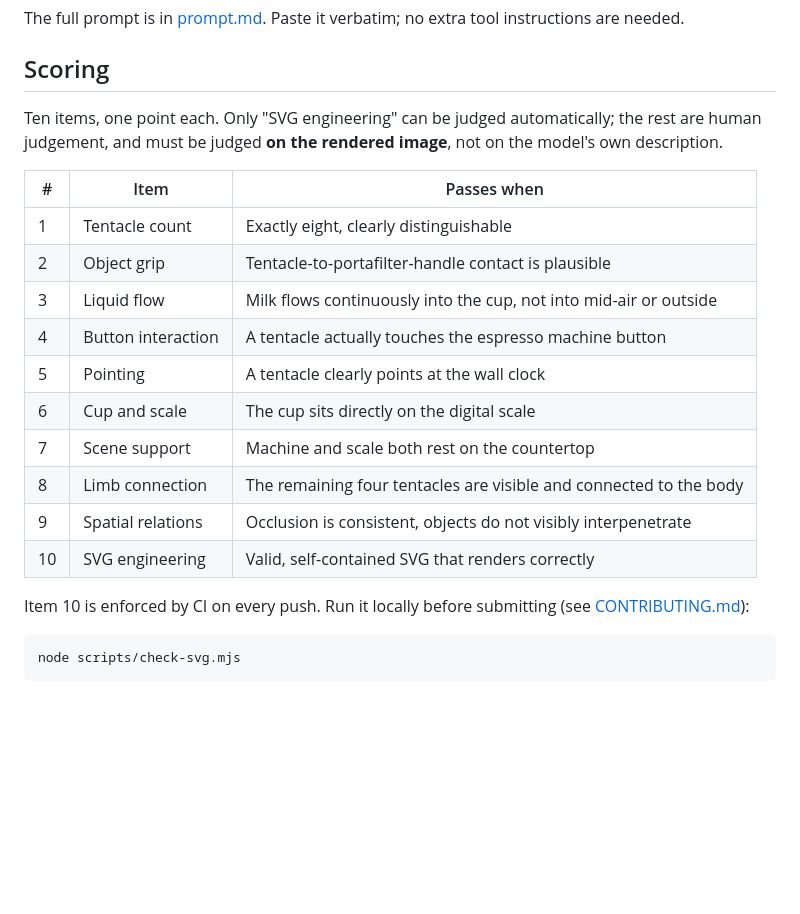
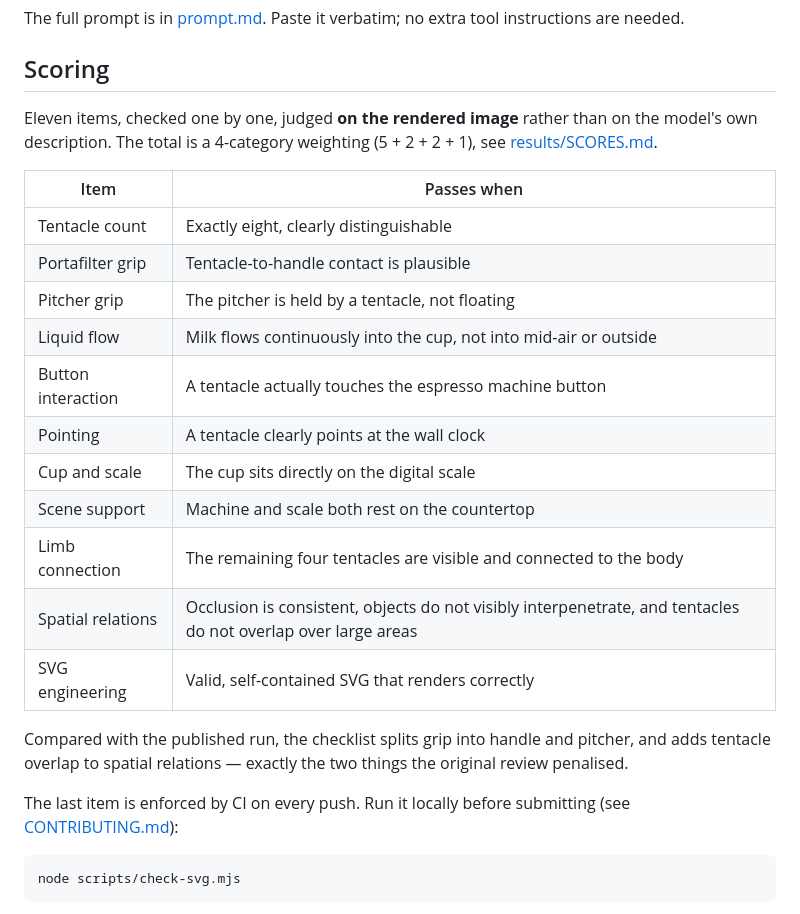
Before and after one commit to ForestSun2023/octopus-barista-test, a Markdown page: README.en.md, the part around the change. Drawn GitHub-style; blank space fills up the shorter version.

````diff
--- a/README.en.md
+++ b/README.en.md
@@ -25,22 +25,25 @@ The full prompt is in [prompt.md](prompt.md). Paste it verbatim; no extra tool i
 
 ## Scoring
 
-Ten items, one point each. Only "SVG engineering" can be judged automatically; the rest are human judgement, and must be judged **on the rendered image**, not on the model's own description.
+Eleven items, checked one by one, judged **on the rendered image** rather than on the model's own description. The total is a 4-category weighting (5 + 2 + 2 + 1), see [results/SCORES.md](results/SCORES.md).
 
-| # | Item | Passes when |
-| --- | --- | --- |
-| 1 | Tentacle count | Exactly eight, clearly distinguishable |
-| 2 | Object grip | Tentacle-to-portafilter-handle contact is plausible |
-| 3 | Liquid flow | Milk flows continuously into the cup, not into mid-air or outside |
-| 4 | Button interaction | A tentacle actually touches the espresso machine button |
-| 5 | Pointing | A tentacle clearly points at the wall clock |
-| 6 | Cup and scale | The cup sits directly on the digital scale |
-| 7 | Scene support | Machine and scale both rest on the countertop |
-| 8 | Limb connection | The remaining four tentacles are visible and connected to the body |
-| 9 | Spatial relations | Occlusion is consistent, objects do not visibly interpenetrate |
-| 10 | SVG engineering | Valid, self-contained SVG that renders correctly |
+| Item | Passes when |
+| --- | --- |
+| Tentacle count | Exactly eight, clearly distinguishable |
+| Portafilter grip | Tentacle-to-handle contact is plausible |
+| Pitcher grip | The pitcher is held by a tentacle, not floating |
+| Liquid flow | Milk flows continuously into the cup, not into mid-air or outside |
+| Button interaction | A tentacle actually touches the espresso machine button |
+| Pointing | A tentacle clearly points at the wall clock |
+| Cup and scale | The cup sits directly on the digital scale |
+| Scene support | Machine and scale both rest on the countertop |
+| Limb connection | The remaining four tentacles are visible and connected to the body |
+| Spatial relations | Occlusion is consistent, objects do not visibly interpenetrate, and tentacles do not overlap over large areas |
+| SVG engineering | Valid, self-contained SVG that renders correctly |
 
-Item 10 is enforced by CI on every push. Run it locally before submitting (see [CONTRIBUTING.md](CONTRIBUTING.md)):
+Compared with the published run, the checklist splits grip into handle and pitcher, and adds tentacle overlap to spatial relations — exactly the two things the original review penalised.
+
+The last item is enforced by CI on every push. Run it locally before submitting (see [CONTRIBUTING.md](CONTRIBUTING.md)):
 
 ```bash
 node scripts/check-svg.mjs
````
Also changed, not shown: README.md (+8 -3 lines).
